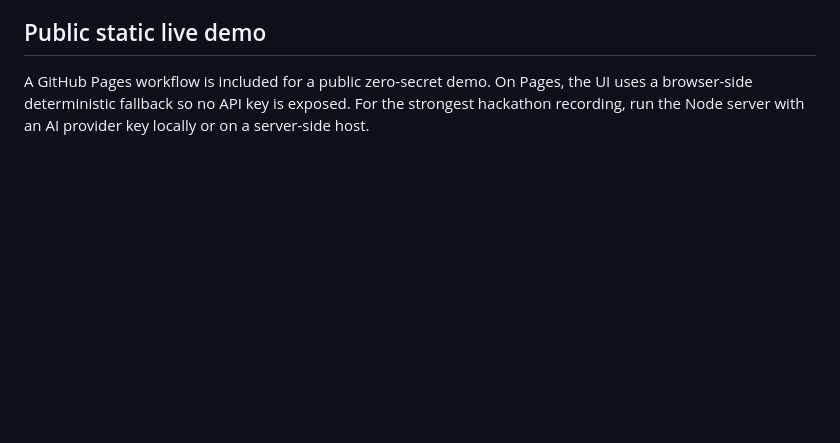
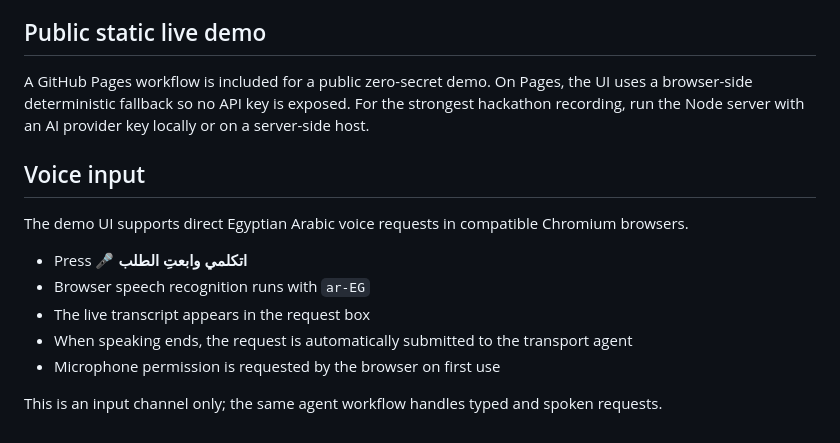
Before and after one commit to SAMA10000/3asekka-case-study, a Markdown page: hackathon-agent/README.md, the part around the change. Drawn GitHub-style; blank space fills up the shorter version.

Commit message:
Document Egyptian Arabic voice input

```diff
--- a/hackathon-agent/README.md
+++ b/hackathon-agent/README.md
@@ -132,3 +132,16 @@ Public driver offers remain simulated until a safe sandbox integration is connec
 A GitHub Pages workflow is included for a public zero-secret demo. On Pages, the UI uses a
 browser-side deterministic fallback so no API key is exposed. For the strongest hackathon
 recording, run the Node server with an AI provider key locally or on a server-side host.
+
+
+## Voice input
+
+The demo UI supports direct Egyptian Arabic voice requests in compatible Chromium browsers.
+
+- Press **🎤 اتكلمي وابعتِ الطلب**
+- Browser speech recognition runs with `ar-EG`
+- The live transcript appears in the request box
+- When speaking ends, the request is automatically submitted to the transport agent
+- Microphone permission is requested by the browser on first use
+
+This is an input channel only; the same agent workflow handles typed and spoken requests.
```
